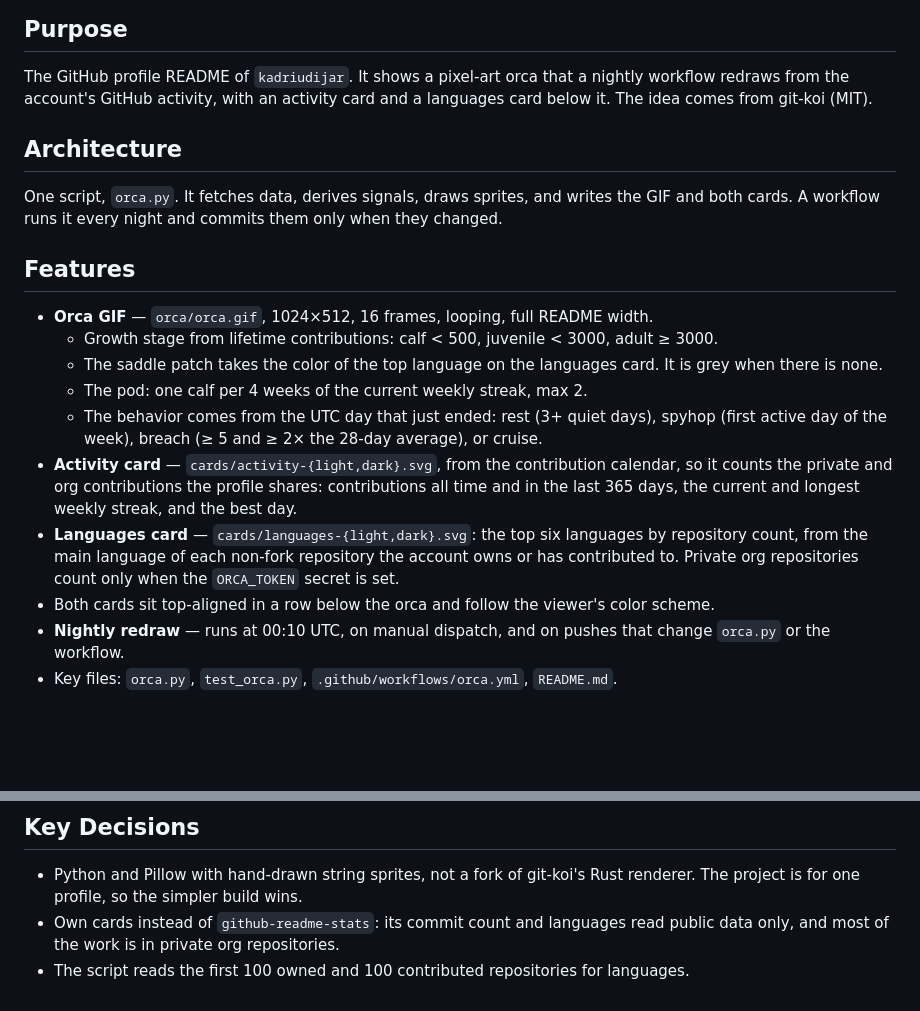
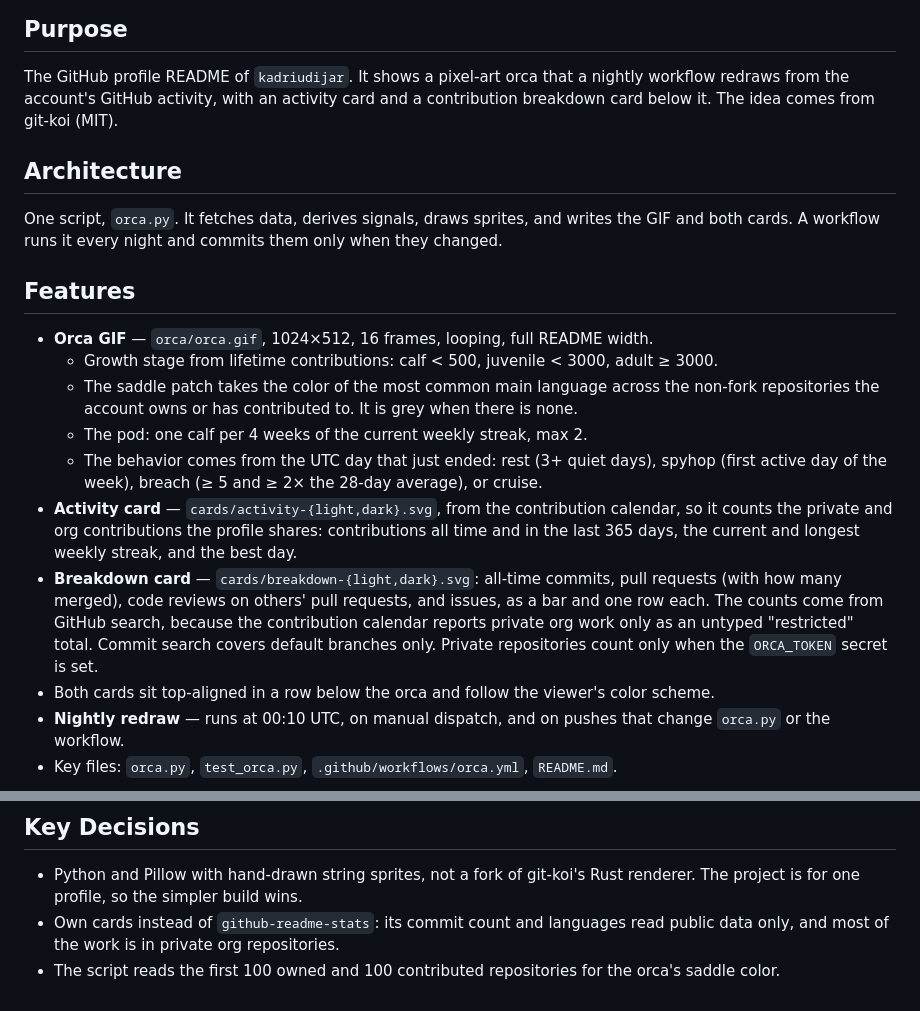
Before and after one commit to kadriudijar/kadriudijar, a Markdown page: Project.md, 2 parts joined by grey strips. Drawn GitHub-style; blank space fills up the shorter version.

Commit message:
feat: replace the languages card with a contribution breakdown

```diff
--- a/Project.md
+++ b/Project.md
@@ -4,7 +4,8 @@
 
 The GitHub profile README of `kadriudijar`. It shows a pixel-art orca that a
 nightly workflow redraws from the account's GitHub activity, with an activity
-card and a languages card below it. The idea comes from git-koi (MIT).
+card and a contribution breakdown card below it. The idea comes from git-koi
+(MIT).
 
 ## Architecture
 
@@ -18,8 +19,9 @@ only when they changed.
   width.
   - Growth stage from lifetime contributions: calf < 500, juvenile < 3000,
     adult ≥ 3000.
-  - The saddle patch takes the color of the top language on the languages
-    card. It is grey when there is none.
+  - The saddle patch takes the color of the most common main language across
+    the non-fork repositories the account owns or has contributed to. It is
+    grey when there is none.
   - The pod: one calf per 4 weeks of the current weekly streak, max 2.
   - The behavior comes from the UTC day that just ended: rest (3+ quiet days),
     spyhop (first active day of the week), breach (≥ 5 and ≥ 2× the 28-day
@@ -28,10 +30,12 @@ only when they changed.
   calendar, so it counts the private and org contributions the profile shares:
   contributions all time and in the last 365 days, the current and longest
   weekly streak, and the best day.
-- **Languages card** — `cards/languages-{light,dark}.svg`: the top six
-  languages by repository count, from the main language of each non-fork
-  repository the account owns or has contributed to. Private org repositories
-  count only when the `ORCA_TOKEN` secret is set.
+- **Breakdown card** — `cards/breakdown-{light,dark}.svg`: all-time commits,
+  pull requests (with how many merged), code reviews on others' pull requests,
+  and issues, as a bar and one row each. The counts come from GitHub search,
+  because the contribution calendar reports private org work only as an
+  untyped "restricted" total. Commit search covers default branches only.
+  Private repositories count only when the `ORCA_TOKEN` secret is set.
 - Both cards sit top-aligned in a row below the orca and follow the viewer's
   color scheme.
 - **Nightly redraw** — runs at 00:10 UTC, on manual dispatch, and on pushes
@@ -51,4 +55,4 @@ only when they changed.
 - Own cards instead of `github-readme-stats`: its commit count and languages
   read public data only, and most of the work is in private org repositories.
 - The script reads the first 100 owned and 100 contributed repositories for
-  languages.
+  the orca's saddle color.
```
Also changed, not shown: README.md (+1 -1 lines), orca/orca.gif, 6 other files.
